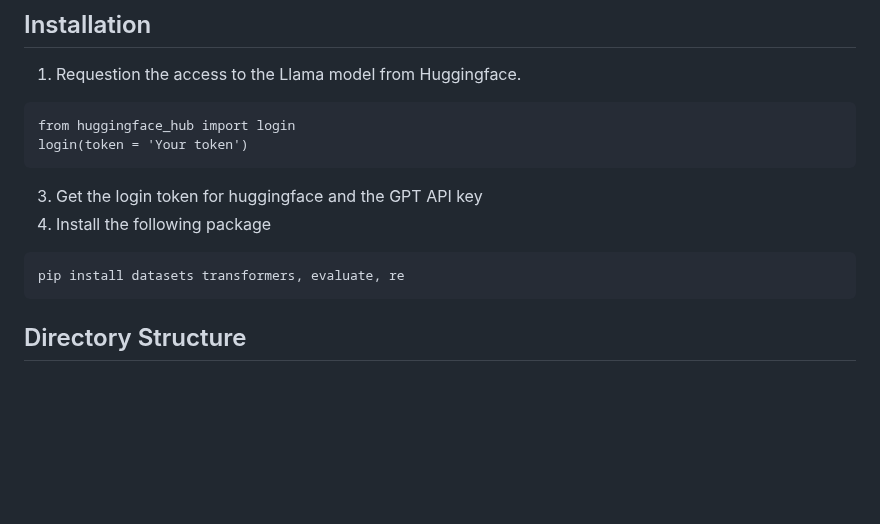
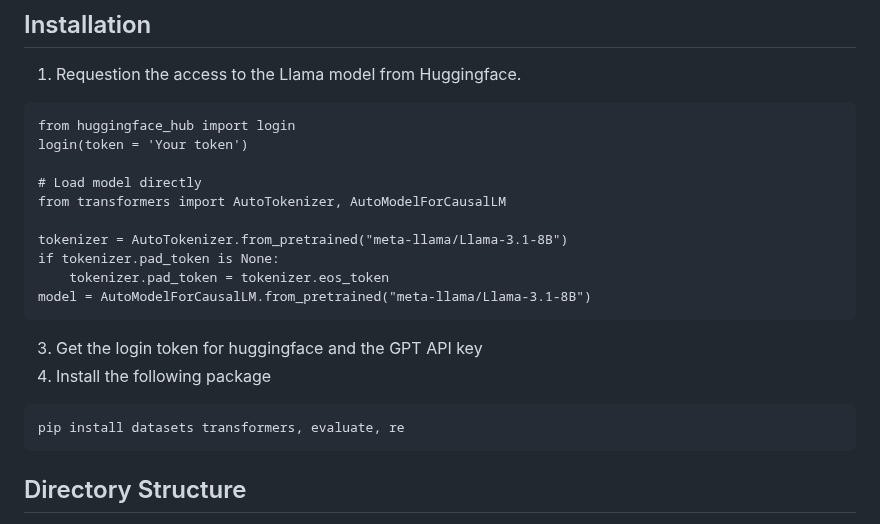
Before and after one commit to G6KlayWang/ResumePersonalization, a Markdown page: README.md, the part around the change. Drawn GitHub-style; blank space fills up the shorter version.

````diff
--- a/README.md
+++ b/README.md
@@ -89,13 +89,20 @@ The results is shown below:
 ```
 from huggingface_hub import login
 login(token = 'Your token')
+
+# Load model directly
+from transformers import AutoTokenizer, AutoModelForCausalLM
+
+tokenizer = AutoTokenizer.from_pretrained("meta-llama/Llama-3.1-8B")
+if tokenizer.pad_token is None:
+    tokenizer.pad_token = tokenizer.eos_token
+model = AutoModelForCausalLM.from_pretrained("meta-llama/Llama-3.1-8B")
 ```
 3. Get the login token for huggingface and the GPT API key
 4. Install the following package
 ```
 pip install datasets transformers, evaluate, re
 ```
-
 ## Directory Structure
 
 Key Notebooks:
````
